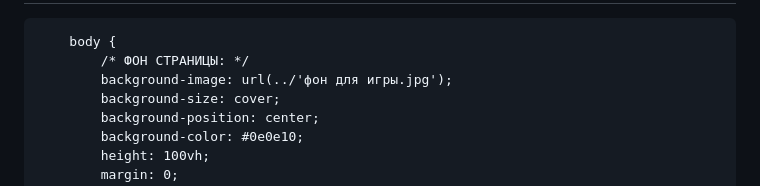
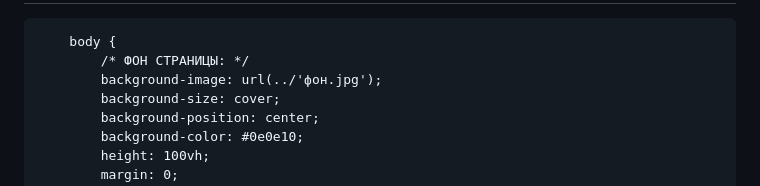
Before and after one commit to Karumach/karumach.github.io, a Markdown page: README.md, the part around the change. GitHub-like rendering.

```diff
--- a/README.md
+++ b/README.md
@@ -16,7 +16,7 @@
 
         body {
             /* ФОН СТРАНИЦЫ: */
-            background-image: url(../'фон для игры.jpg');
+            background-image: url(../'фон.jpg');
             background-size: cover;
             background-position: center;
             background-color: #0e0e10;
```
